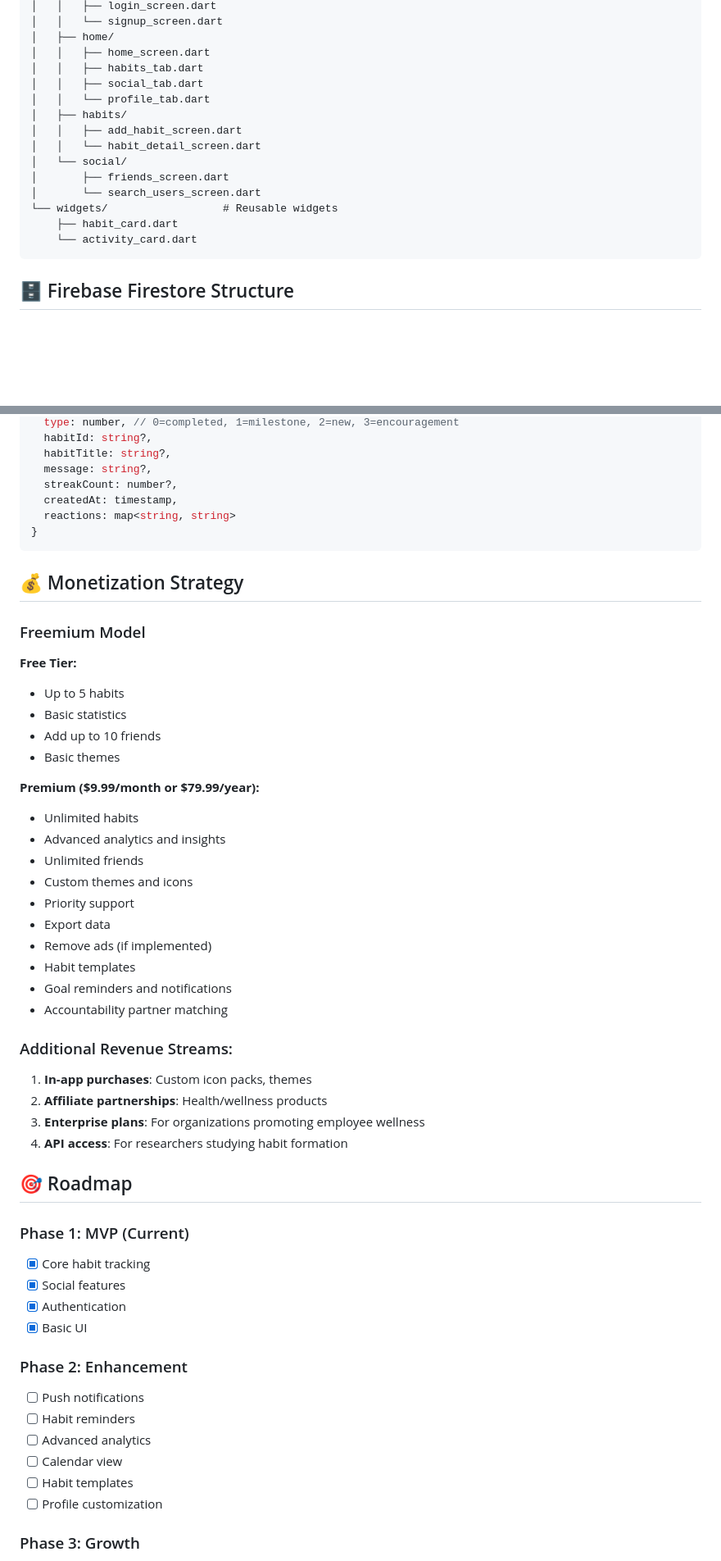
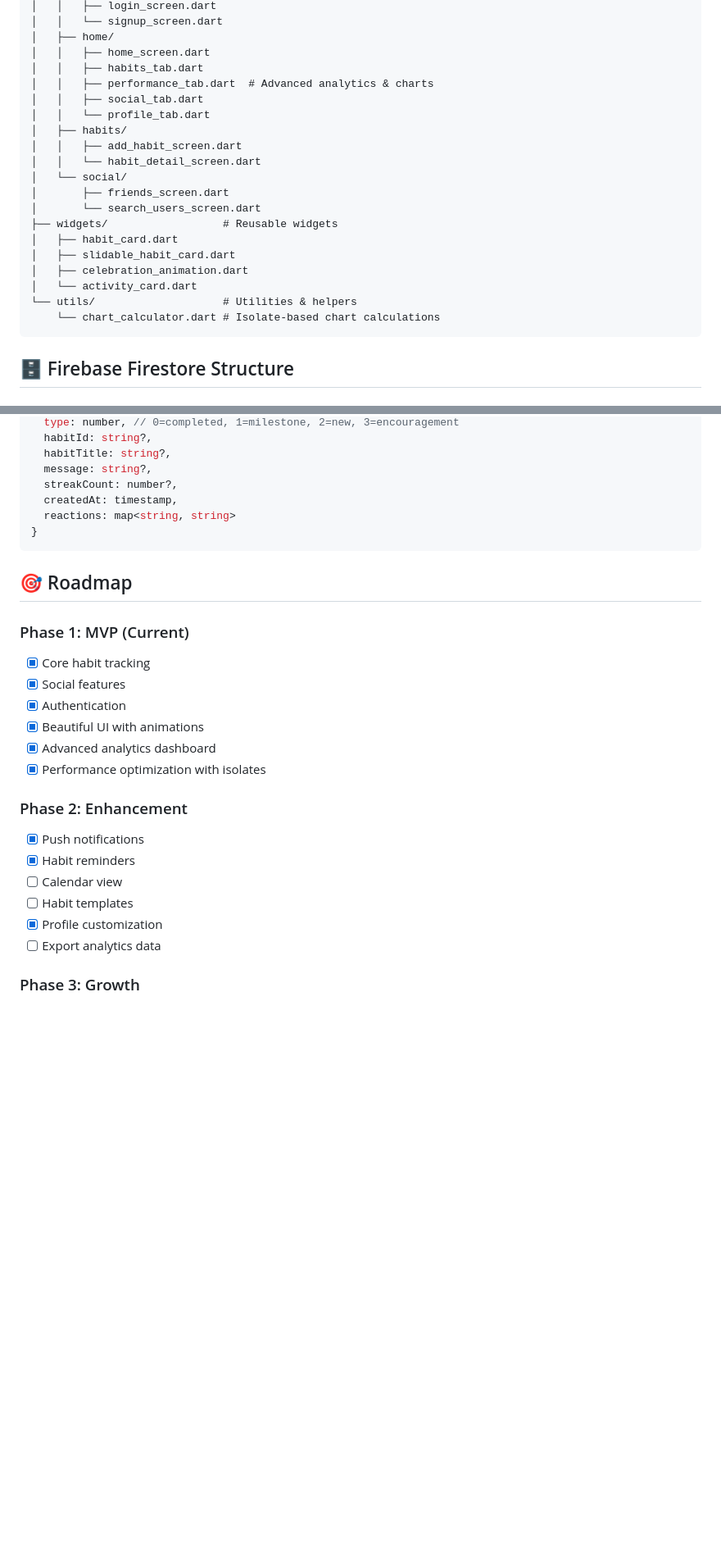
Before and after one commit to dekaos/my-habits, a Markdown page: README.md, 2 parts joined by grey strips. Shown: that part at 82% size. Rendered like a GitHub page; blank space fills up the shorter version.

Commit message:
README > Updates readme

````diff
--- a/README.md
+++ b/README.md
@@ -104,6 +110,7 @@ lib/
 │   ├── home/
 │   │   ├── home_screen.dart
 │   │   ├── habits_tab.dart
+│   │   ├── performance_tab.dart  # Advanced analytics & charts
 │   │   ├── social_tab.dart
 │   │   └── profile_tab.dart
 │   ├── habits/
@@ -112,9 +119,13 @@ lib/
 │   └── social/
 │       ├── friends_screen.dart
 │       └── search_users_screen.dart
-└── widgets/                  # Reusable widgets
-    ├── habit_card.dart
-    └── activity_card.dart
+├── widgets/                  # Reusable widgets
+│   ├── habit_card.dart
+│   ├── slidable_habit_card.dart
+│   ├── celebration_animation.dart
+│   └── activity_card.dart
+└── utils/                    # Utilities & helpers
+    └── chart_calculator.dart # Isolate-based chart calculations
 ```
 
 ## 🗄️ Firebase Firestore Structure
@@ -185,49 +196,23 @@ lib/
 }
 ```
 
-## 💰 Monetization Strategy
-
-### Freemium Model
-
-**Free Tier:**
-- Up to 5 habits
-- Basic statistics
-- Add up to 10 friends
-- Basic themes
-
-**Premium ($9.99/month or $79.99/year):**
-- Unlimited habits
-- Advanced analytics and insights
-- Unlimited friends
-- Custom themes and icons
-- Priority support
-- Export data
-- Remove ads (if implemented)
-- Habit templates
-- Goal reminders and notifications
-- Accountability partner matching
-
-### Additional Revenue Streams:
-1. **In-app purchases**: Custom icon packs, themes
-2. **Affiliate partnerships**: Health/wellness products
-3. **Enterprise plans**: For organizations promoting employee wellness
-4. **API access**: For researchers studying habit formation
-
 ## 🎯 Roadmap
 
 ### Phase 1: MVP (Current)
 - [x] Core habit tracking
 - [x] Social features
 - [x] Authentication
-- [x] Basic UI
+- [x] Beautiful UI with animations
+- [x] Advanced analytics dashboard
+- [x] Performance optimization with isolates
 
 ### Phase 2: Enhancement
-- [ ] Push notifications
-- [ ] Habit reminders
-- [ ] Advanced analytics
+- [x] Push notifications
+- [x] Habit reminders
 - [ ] Calendar view
 - [ ] Habit templates
-- [ ] Profile customization
+- [x] Profile customization
+- [ ] Export analytics data
 
 ### Phase 3: Growth
 - [ ] Challenges and competitions
````
Also changed, not shown: other parts of README.md (+8 -2 lines).
